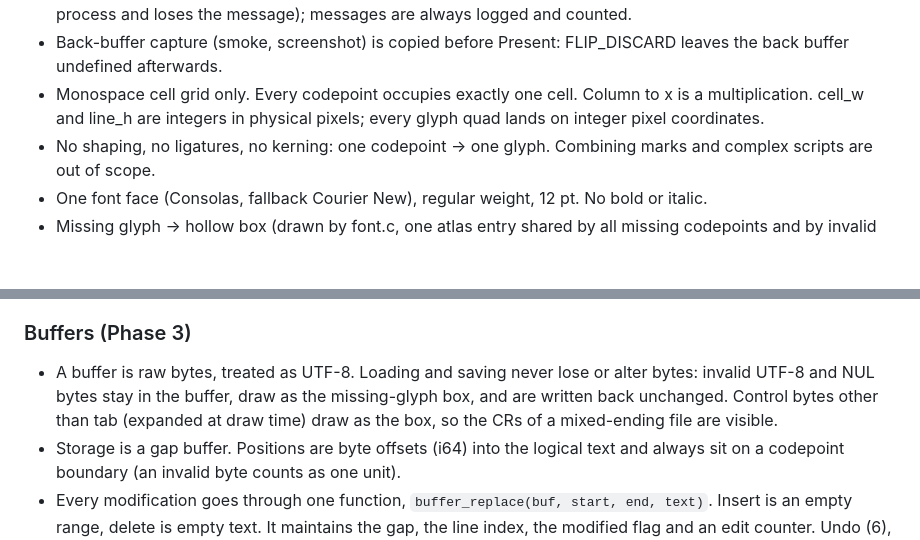
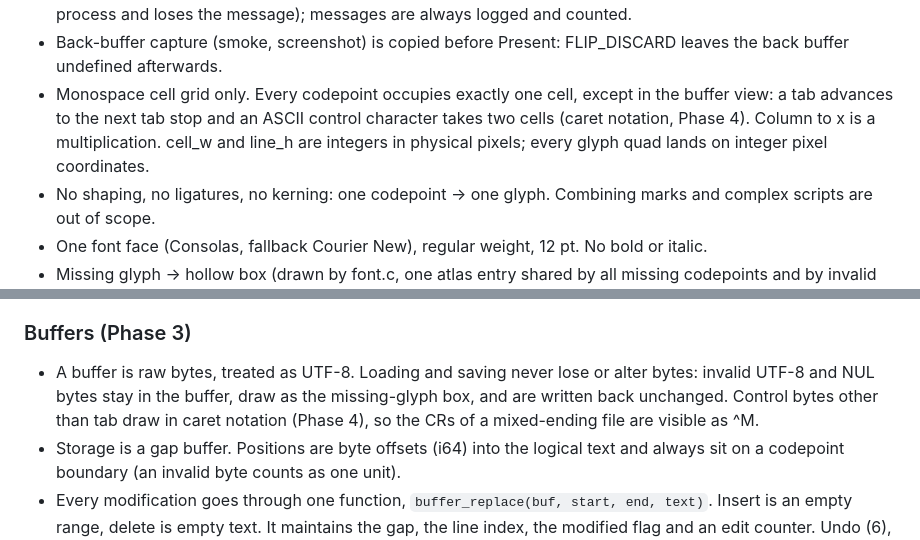
Before and after one commit to Bskasan/ronin-text-editor, a Markdown page: docs/ARCHITECTURE.md, 2 parts joined by grey strips. Drawn GitHub-style; blank space fills up the shorter version.

Commit message:
docs: record phase 4 decisions, test cadence and later items
Co-Authored-By: Claude Opus 5.5 <noreply@anthropic.com>

```diff
--- a/docs/ARCHITECTURE.md
+++ b/docs/ARCHITECTURE.md
@@ -113,8 +113,9 @@ Startup with the 100 MB file on the command line: first Present ~190 ms, same as
   break kills the process and loses the message); messages are always logged and counted.
 - Back-buffer capture (smoke, screenshot) is copied before Present: FLIP_DISCARD leaves the
   back buffer undefined afterwards.
-- Monospace cell grid only. Every codepoint occupies exactly one cell. Column to x is a
-  multiplication. cell_w and line_h are integers in physical pixels; every glyph quad lands
+- Monospace cell grid only. Every codepoint occupies exactly one cell, except in the buffer
+  view: a tab advances to the next tab stop and an ASCII control character takes two cells
+  (caret notation, Phase 4). Column to x is a multiplication. cell_w and line_h are integers in physical pixels; every glyph quad lands
   on integer pixel coordinates.
 - No shaping, no ligatures, no kerning: one codepoint -> one glyph. Combining marks and
   complex scripts are out of scope.
@@ -143,8 +144,8 @@ Startup with the 100 MB file on the command line: first Present ~190 ms, same as
 
 - A buffer is raw bytes, treated as UTF-8. Loading and saving never lose or alter bytes:
   invalid UTF-8 and NUL bytes stay in the buffer, draw as the missing-glyph box, and are
-  written back unchanged. Control bytes other than tab (expanded at draw time) draw as the box,
-  so the CRs of a mixed-ending file are visible.
+  written back unchanged. Control bytes other than tab draw in caret notation (Phase 4), so
+  the CRs of a mixed-ending file are visible as ^M.
 - Storage is a gap buffer. Positions are byte offsets (i64) into the logical text and always
   sit on a codepoint boundary (an invalid byte counts as one unit).
 - Every modification goes through one function, `buffer_replace(buf, start, end, text)`.
```
Also changed, not shown: other parts of docs/ARCHITECTURE.md (+57 -2 lines), CLAUDE.md (+3 -2 lines).
